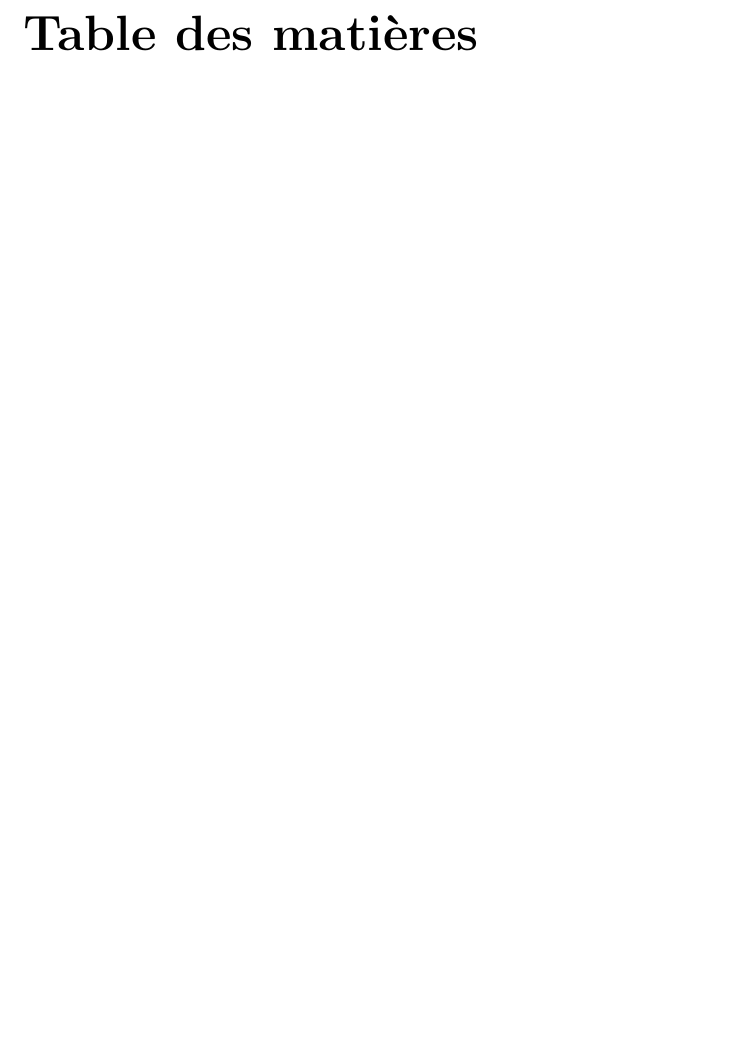
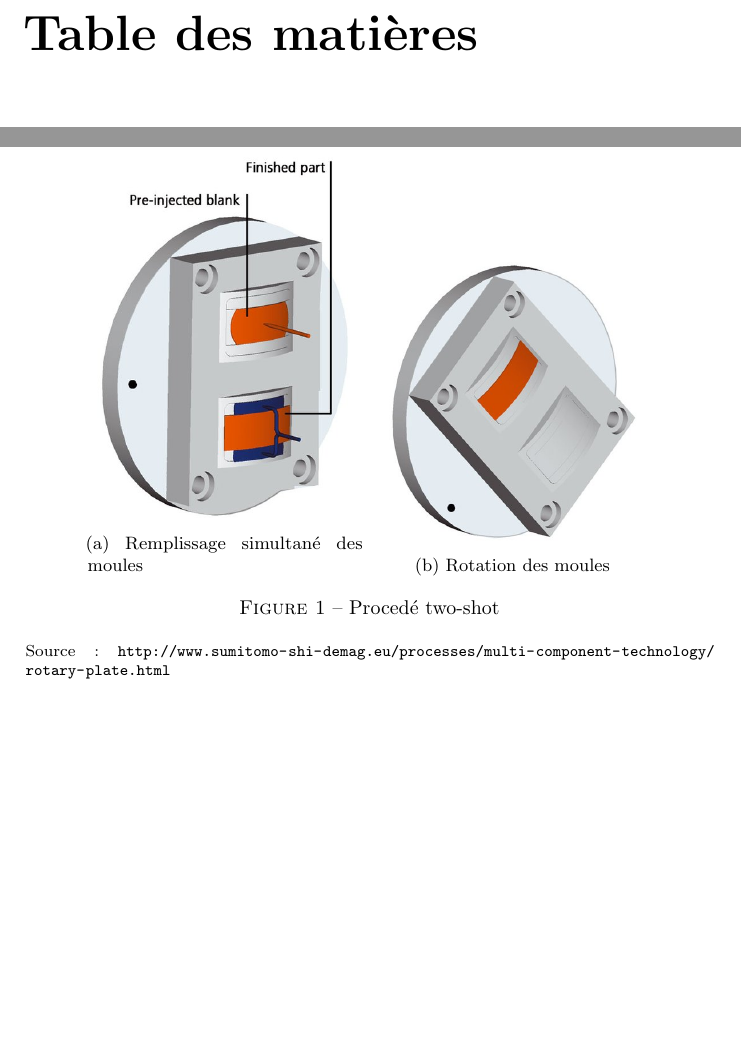
Before and after one commit to antoinealb/seminaire-methodes-production, a LaTeX document (rapport.tex): part of page 2 of 3 before the commit and two parts of pages 2 and 3 of 5 after it, the two joined at a grey line, cut so that both start at the same text, the shorter picture padded with empty space. Compiled offline with pdfLaTeX.

Commit message:
Ajout d'une image

```diff
--- a/rapport.tex
+++ b/rapport.tex
@@ -14,9 +14,10 @@
 \usepackage{url}
 \usepackage{booktabs} % Allows the use of \toprule, \midrule and \bottomrule in tables for horizontal lines
 \usepackage{siunitx}
+\usepackage{floatrow}
+\usepackage{caption}
+\usepackage{subcaption}
 
-\usepackage{draftwatermark}
-\SetWatermarkScale{4}
 
 % Auteur
 \author{Antoine Albertelli}
@@ -30,4 +31,22 @@
 \input{titlepage.tex}
 \tableofcontents
 
+\begin{figure}
+        \centering
+        \begin{subfigure}[b]{0.4\textwidth}
+                \includegraphics[width=\textwidth]{two-shots-a}
+                \caption{Remplissage simultané des moules}
+                \label{fig:gull}
+        \end{subfigure}%
+        ~
+        \begin{subfigure}[b]{0.4\textwidth}
+                \includegraphics[width=\textwidth]{two-shots-b}
+                \caption{Rotation des moules}
+                \label{fig:lol}
+        \end{subfigure}%
+        \caption{Procedé two-shot}\label{fig:animals}
+
+        \floatfoot{Source: \url{http://www.sumitomo-shi-demag.eu/processes/multi-component-technology/rotary-plate.html}}
+\end{figure}
+
 \appendix
```
Also changed, not shown: two-shots-a.jpg (added), two-shots-b.jpg (added), rapport.tex (1 more changed lines).
